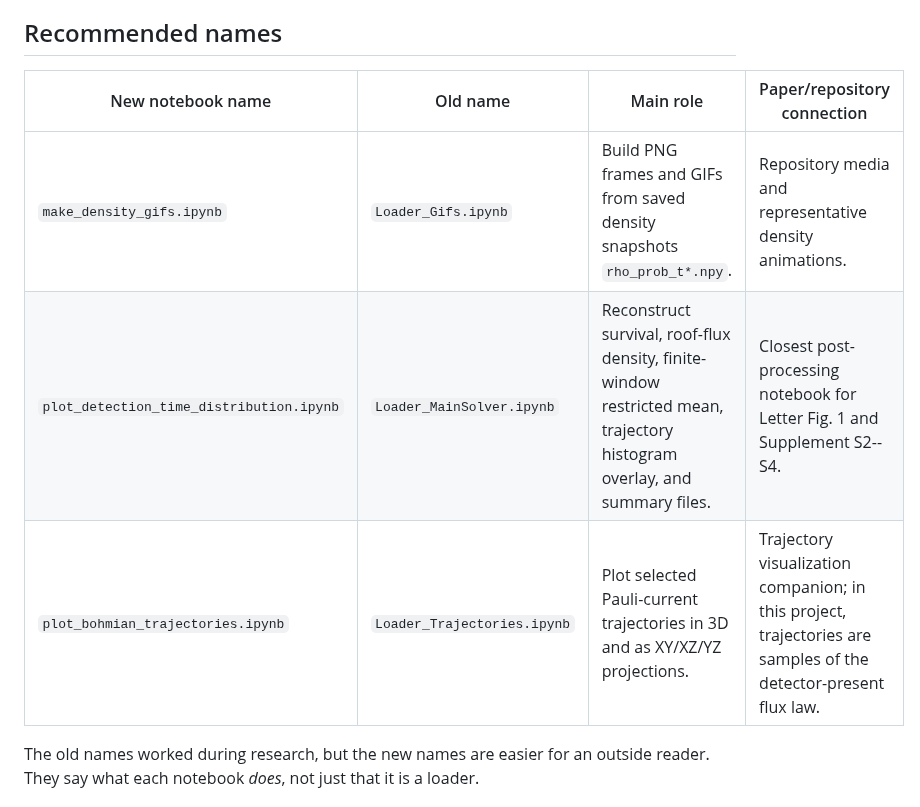
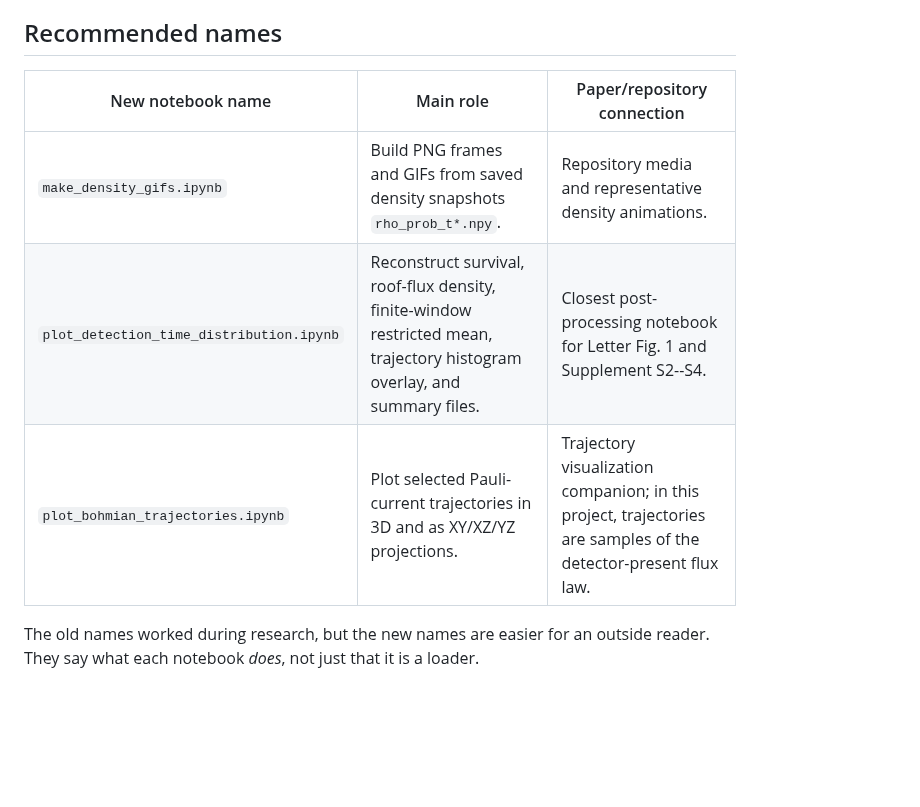
Before and after one commit to jloOop/Boundary-Spin-Momentum-Filtering-Data, a Markdown page: python-scripts/Loaders/Readme.md, the part around the change. GitHub-like rendering; blank space fills up the shorter version.

```diff
--- a/python-scripts/Loaders/Readme.md
+++ b/python-scripts/Loaders/Readme.md
@@ -6,12 +6,11 @@ The notebooks do **not** run the TDSE solver. They assume that a solver run has
 
 ## Recommended names
 
-| New notebook name | Old name | Main role | Paper/repository connection |
-|---|---|---|---|
-| `make_density_gifs.ipynb` | `Loader_Gifs.ipynb` | Build PNG frames and GIFs from saved density snapshots `rho_prob_t*.npy`. | Repository media and representative density animations. |
-| `plot_detection_time_distribution.ipynb` | `Loader_MainSolver.ipynb` | Reconstruct survival, roof-flux density, finite-window restricted mean, trajectory histogram overlay, and summary files. | Closest post-processing notebook for Letter Fig. 1 and Supplement S2--S4. |
-| `plot_bohmian_trajectories.ipynb` | `Loader_Trajectories.ipynb` | Plot selected Pauli-current trajectories in 3D and as XY/XZ/YZ projections. | Trajectory visualization companion; in this project, trajectories are samples of the detector-present flux law. |
-
+| New notebook name | Main role | Paper/repository connection |
+|---|---|---|
+| `make_density_gifs.ipynb` | Build PNG frames and GIFs from saved density snapshots `rho_prob_t*.npy`. | Repository media and representative density animations. |
+| `plot_detection_time_distribution.ipynb` | Reconstruct survival, roof-flux density, finite-window restricted mean, trajectory histogram overlay, and summary files. | Closest post-processing notebook for Letter Fig. 1 and Supplement S2--S4. |
+| `plot_bohmian_trajectories.ipynb` | Plot selected Pauli-current trajectories in 3D and as XY/XZ/YZ projections. | Trajectory visualization companion; in this project, trajectories are samples of the detector-present flux law. |
 The old names worked during research, but the new names are easier for an outside reader. They say what each notebook *does*, not just that it is a loader.
 
 ## Notebook roles
```
